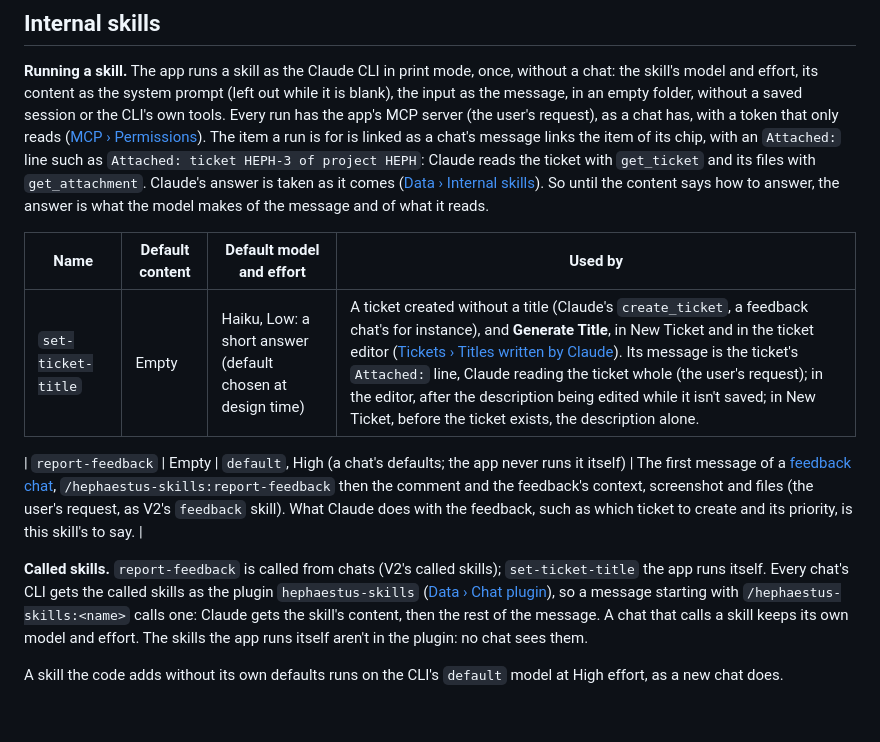
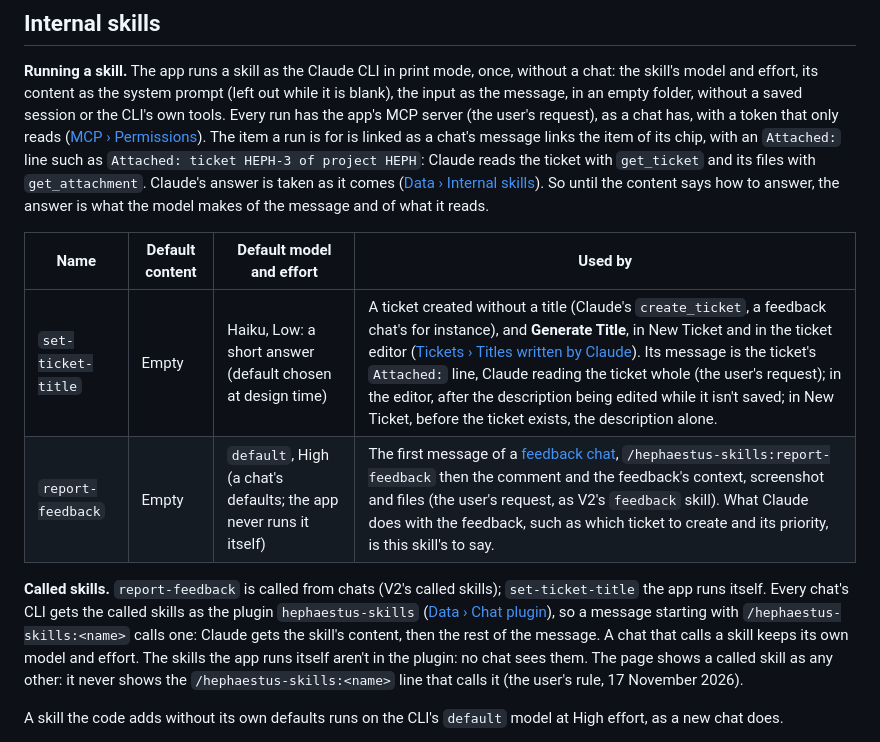
Before and after one commit to Azavech/HephaestusV3, a Markdown page: docs/ui/system-prompts.md, the part around one of its changes. Drawn GitHub-style; blank space fills up the shorter version.

```diff
--- a/docs/ui/system-prompts.md
+++ b/docs/ui/system-prompts.md
@@ -60,17 +59,17 @@ run is for is linked as a chat's message links the item of its chip, with an `At
 So until the content says how to answer, the answer is what the model makes of the message and of what it
 reads.
 
-| Name | Default content | Default model and effort | Used by |
-| --- | --- | --- | --- |
-| `set-ticket-title` | Empty | Haiku, Low: a short answer (default chosen at design time) | A ticket created without a title (Claude's `create_ticket`, a feedback chat's for instance), and **Generate Title**, in New Ticket and in the ticket editor ([Tickets › Titles written by Claude](tickets.md#titles-written-by-claude)). Its message is the ticket's `Attached:` line, Claude reading the ticket whole (the user's request); in the editor, after the description being edited while it isn't saved; in New Ticket, before the ticket exists, the description alone. |
-
-| `report-feedback` | Empty | `default`, High (a chat's defaults; the app never runs it itself) | The first message of a [feedback chat](chat.md#feedback), `/hephaestus-skills:report-feedback` then the comment and the feedback's context, screenshot and files (the user's request, as V2's `feedback` skill). What Claude does with the feedback, such as which ticket to create and its priority, is this skill's to say. |
+| Name               | Default content | Default model and effort                                          | Used by                                                                                                                                                                                                                                                                                                                                                                                                                                                                              |
+|--------------------|-----------------|-------------------------------------------------------------------|--------------------------------------------------------------------------------------------------------------------------------------------------------------------------------------------------------------------------------------------------------------------------------------------------------------------------------------------------------------------------------------------------------------------------------------------------------------------------------------|
+| `set-ticket-title` | Empty           | Haiku, Low: a short answer (default chosen at design time)        | A ticket created without a title (Claude's `create_ticket`, a feedback chat's for instance), and **Generate Title**, in New Ticket and in the ticket editor ([Tickets › Titles written by Claude](tickets.md#titles-written-by-claude)). Its message is the ticket's `Attached:` line, Claude reading the ticket whole (the user's request); in the editor, after the description being edited while it isn't saved; in New Ticket, before the ticket exists, the description alone. |
+| `report-feedback`  | Empty           | `default`, High (a chat's defaults; the app never runs it itself) | The first message of a [feedback chat](chat.md#feedback), `/hephaestus-skills:report-feedback` then the comment and the feedback's context, screenshot and files (the user's request, as V2's `feedback` skill). What Claude does with the feedback, such as which ticket to create and its priority, is this skill's to say.                                                                                                                                                        |
 
 **Called skills.** `report-feedback` is called from chats (V2's called skills); `set-ticket-title` the app runs
 itself. Every chat's CLI gets the called skills as the plugin `hephaestus-skills` ([Data › Chat
 plugin](../data.md#chat-plugin)), so a message starting with `/hephaestus-skills:<name>` calls one: Claude gets
 the skill's content, then the rest of the message. A chat that calls a skill keeps its own model and effort. The
-skills the app runs itself aren't in the plugin: no chat sees them.
+skills the app runs itself aren't in the plugin: no chat sees them. The page shows a called skill as any other:
+it never shows the `/hephaestus-skills:<name>` line that calls it (the user's rule, 17 November 2026).
 
 A skill the code adds without its own defaults runs on the CLI's `default` model at High effort, as a new chat
 does.
```
Also changed, not shown: other parts of docs/ui/system-prompts.md (+11 -12 lines), docs/ui/images/system-prompts-report-feedback.png, 2 other files.
